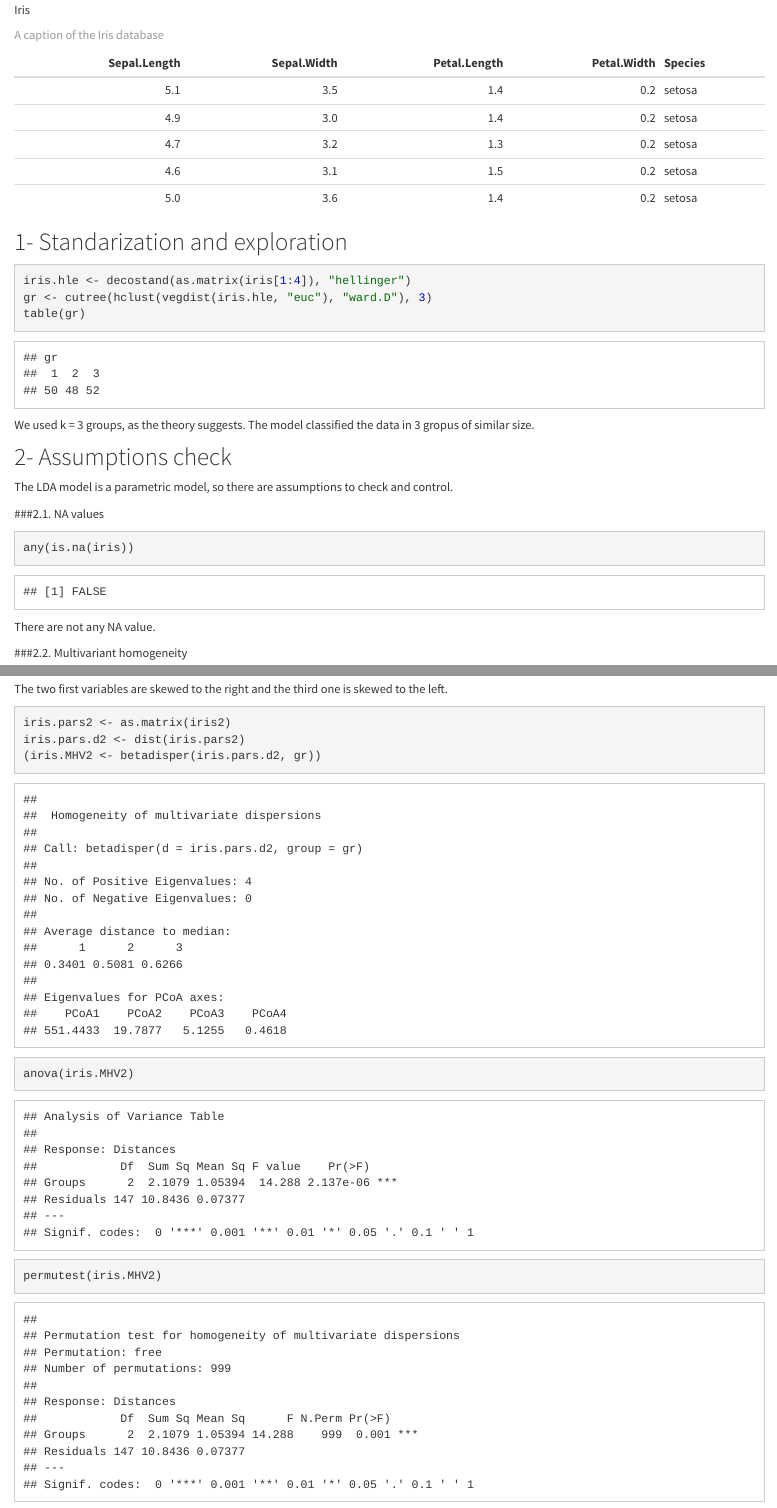
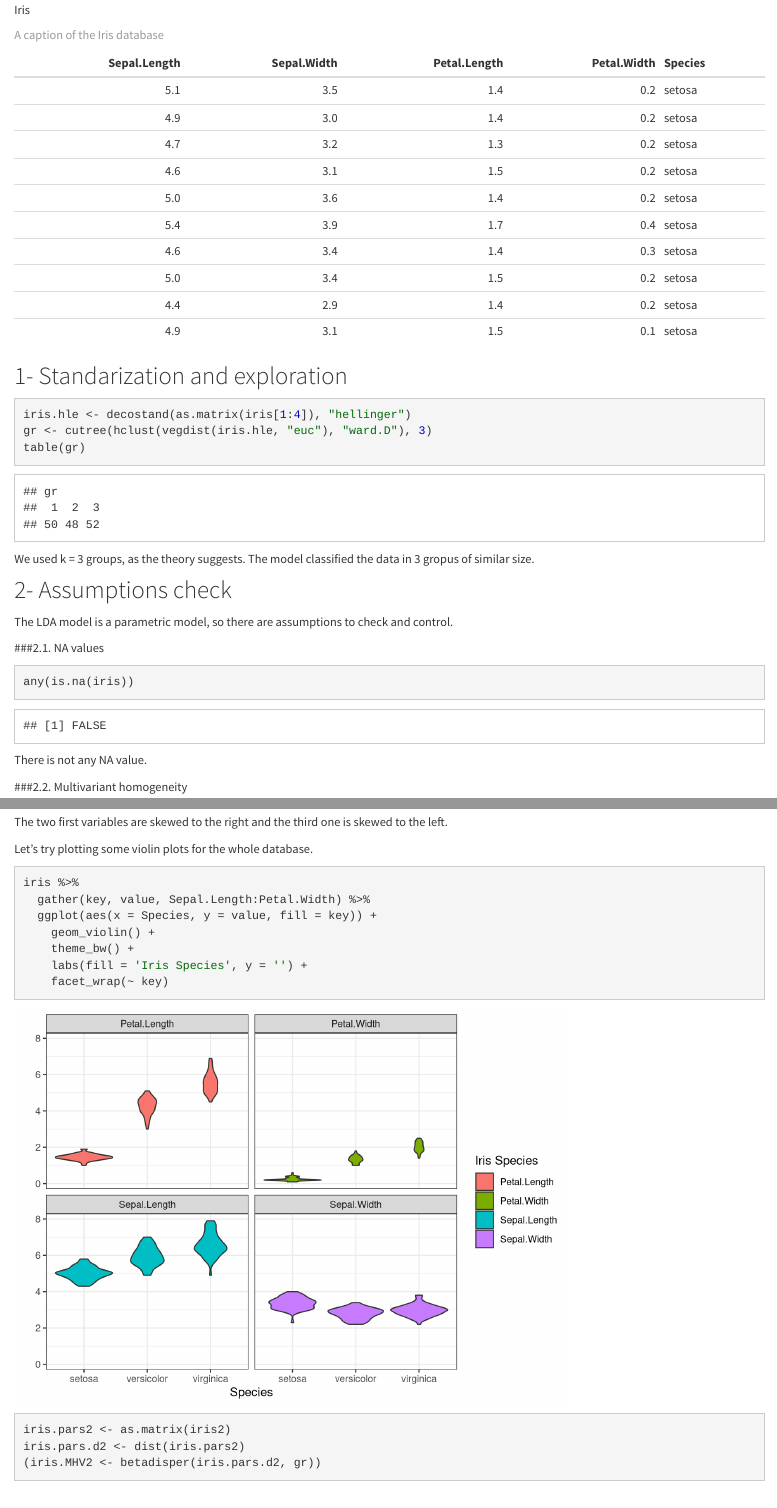
Before and after one commit to dvallslanaquera/dvalls, an R Markdown document (LDA.Rmd): the page in a window 1100 px wide, from 230 px down, and a second part further down, joined at a grey line. Rendered offline with R 4.5, knitr and Pandoc, with nearby package versions; code that draws random numbers runs with fixed seeds of ours; some code elsewhere in the file could not run offline; a font, style sheet, LaTeX package, included part or bibliography that could not be used is replaced or left out.

Commit message:
first upload v2

````diff
--- a/LDA.Rmd
+++ b/LDA.Rmd
@@ -18,11 +18,13 @@ library(mvnormtest)
 library(psych)
 library(MASS)
 library(klaR)
+library(fBasics)
+library(tidyverse)
 data(iris)
 ```
 
 ```{r tables-mtcars, echo=FALSE}
-knitr::kable(iris[1:5, ], caption = 'A caption of the Iris database')
+knitr::kable(iris[1:10, ], caption = 'A caption of the Iris database')
 ```
 
 ## 1- Standarization and exploration
@@ -44,7 +46,7 @@ The LDA model is a parametric model, so there are assumptions to check and contr
 ```{r}
 any(is.na(iris))
 ```
-There are not any NA value.
+There is not any NA value.
 
 ###2.2. Multivariant homogeneity
 
@@ -87,7 +81,18 @@ boxplot(iris2[1], iris2[4], main = "Sepal.Length vs. Petal.Width", col = "yellow
 
+The two first variables are skewed to the right and the third one is skewed to the left.
+
+Let's try plotting some violin plots for the whole database.
+
+```{r}
+iris %>%
+  gather(key, value, Sepal.Length:Petal.Width) %>%
+  ggplot(aes(x = Species, y = value, fill = key)) +
+    geom_violin() +
+    theme_bw() +
+    labs(fill = 'Iris Species', y = '') +
+    facet_wrap(~ key)
 ```
 
-The two first variables are skewed to the right and the third one is skewed to the left.
 ```{r warning=FALSE}
 iris.pars2 <- as.matrix(iris2)
 iris.pars.d2 <- dist(iris.pars2)
````
Also changed, not shown: tumor.Rmd (+0 -3 lines), LDA.html, LDA_files/figure-html/unnamed-chunk-12-1.png (added), LDA_files/figure-html/unnamed-chunk-5-1.png, LDA_files/figure-html/unnamed-chunk-7-1.png (added), LDA_files/figure-html/unnamed-chunk-9-1.png (added), LDA.Rmd (14 more changed lines), 1 other file.
